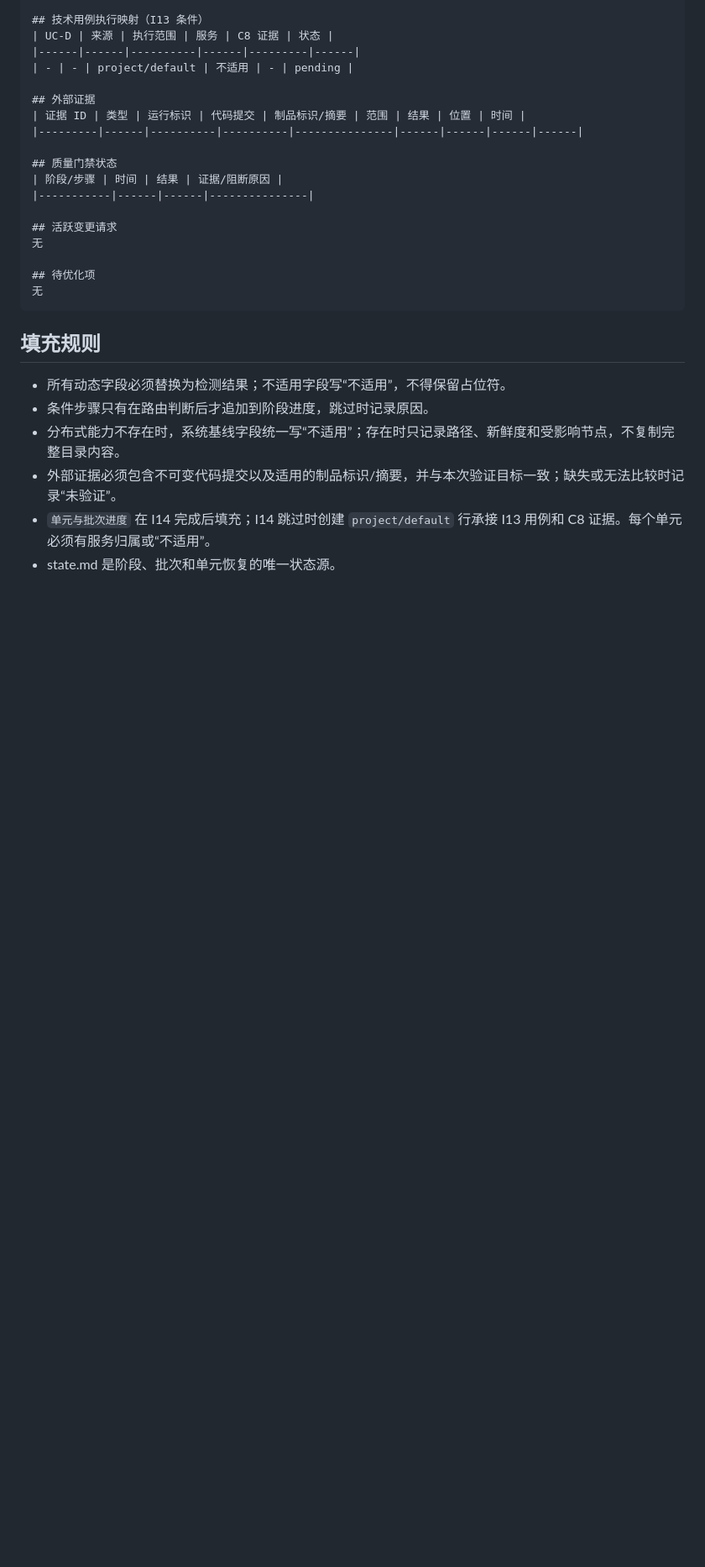
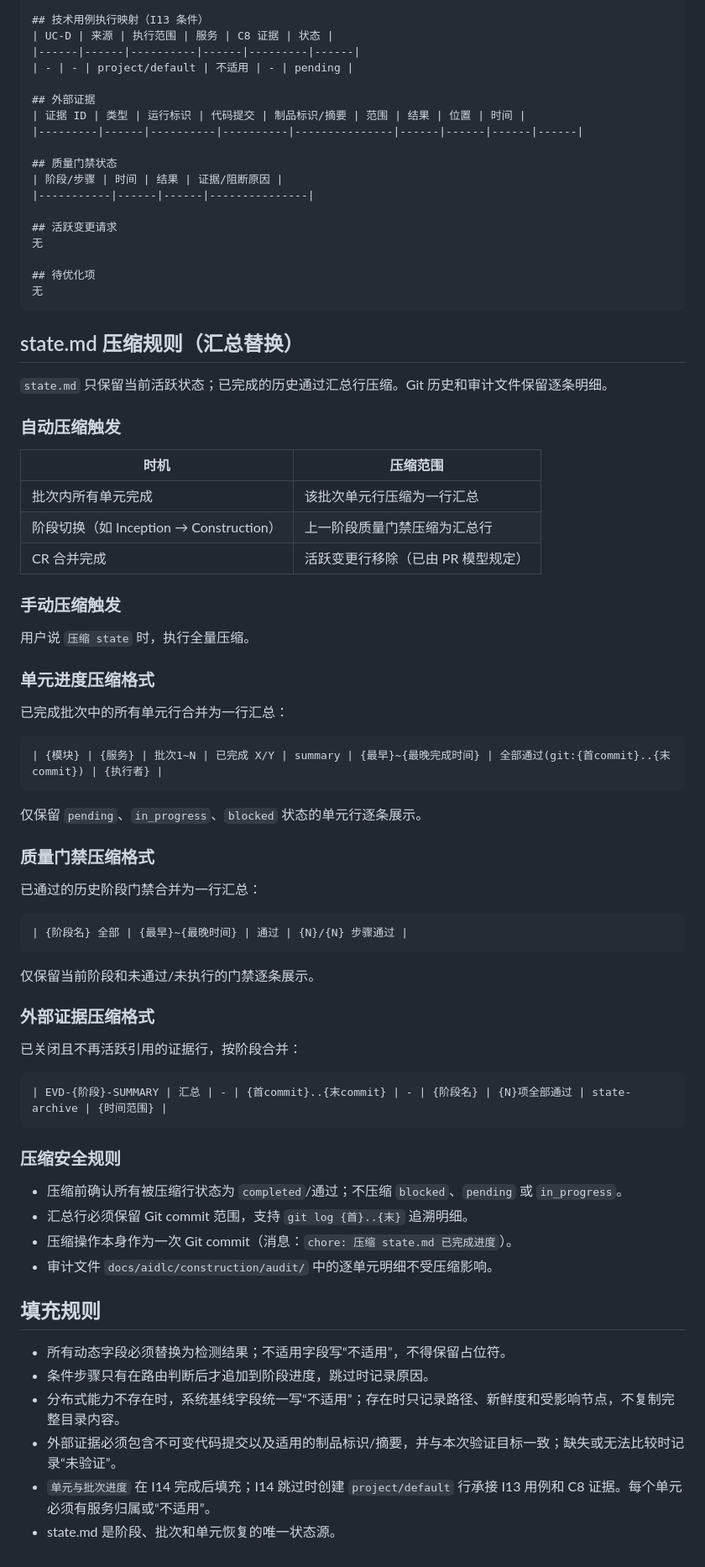
Before and after one commit to bluenesscrab/loeyae-aidlc, a Markdown page: steering/inception-state-template.md, the part around the change. Shown at 84% size. Rendered like a GitHub page; blank space fills up the shorter version.

Commit message:
feat: state.md汇总替换压缩机制
- inception-state-template: 新增§state.md压缩规则（触发时机、汇总格式、安全规则）
- common-step-completion-protocol: 新增⑤压缩检查（批次/阶段完成时自动触发）
- core-workflow: 意图路由新增'压缩state'手动触发行

压缩策略：已完成批次单元→汇总行；历史门禁→汇总行；外部证据→汇总行。
仅压缩completed/通过状态；保留Git commit范围供追溯。

````diff
--- a/steering/inception-state-template.md
+++ b/steering/inception-state-template.md
@@ -92,6 +92,57 @@
 无
 ```
 
+## state.md 压缩规则（汇总替换）
+
+`state.md` 只保留当前活跃状态；已完成的历史通过汇总行压缩。Git 历史和审计文件保留逐条明细。
+
+### 自动压缩触发
+
+| 时机 | 压缩范围 |
+|------|----------|
+| 批次内所有单元完成 | 该批次单元行压缩为一行汇总 |
+| 阶段切换（如 Inception → Construction） | 上一阶段质量门禁压缩为汇总行 |
+| CR 合并完成 | 活跃变更行移除（已由 PR 模型规定） |
+
+### 手动压缩触发
+
+用户说 `压缩 state` 时，执行全量压缩。
+
+### 单元进度压缩格式
+
+已完成批次中的所有单元行合并为一行汇总：
+
+```markdown
+| {模块} | {服务} | 批次1~N | 已完成 X/Y | summary | {最早}~{最晚完成时间} | 全部通过(git:{首commit}..{末commit}) | {执行者} |
+```
+
+仅保留 `pending`、`in_progress`、`blocked` 状态的单元行逐条展示。
+
+### 质量门禁压缩格式
+
+已通过的历史阶段门禁合并为一行汇总：
+
+```markdown
+| {阶段名} 全部 | {最早}~{最晚时间} | 通过 | {N}/{N} 步骤通过 |
+```
+
+仅保留当前阶段和未通过/未执行的门禁逐条展示。
+
+### 外部证据压缩格式
+
+已关闭且不再活跃引用的证据行，按阶段合并：
+
+```markdown
+| EVD-{阶段}-SUMMARY | 汇总 | - | {首commit}..{末commit} | - | {阶段名} | {N}项全部通过 | state-archive | {时间范围} |
+```
+
+### 压缩安全规则
+
+- 压缩前确认所有被压缩行状态为 `completed`/通过；不压缩 `blocked`、`pending` 或 `in_progress`。
+- 汇总行必须保留 Git commit 范围，支持 `git log {首}..{末}` 追溯明细。
+- 压缩操作本身作为一次 Git commit（消息：`chore: 压缩 state.md 已完成进度`）。
+- 审计文件 `docs/aidlc/construction/audit/` 中的逐单元明细不受压缩影响。
+
 ## 填充规则
 
 - 所有动态字段必须替换为检测结果；不适用字段写“不适用”，不得保留占位符。
````
Also changed, not shown: steering/common-step-completion-protocol.md (+14 -0 lines), steering/core-workflow.md (+1 -0 lines).
